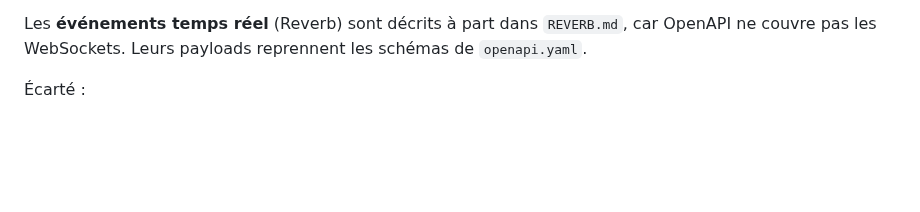
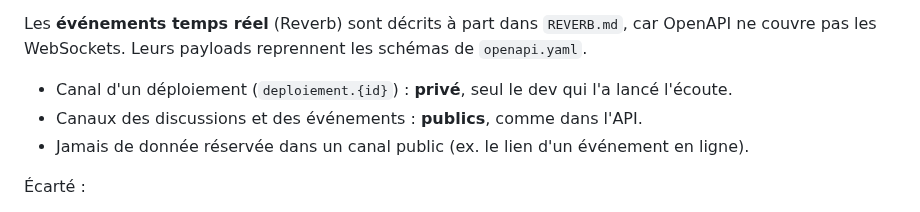
Before and after one commit to octavebahoun/Souk.dev, a Markdown page: DECISIONS.md, the part around the change. Drawn GitHub-style; blank space fills up the shorter version.

Commit message:
Valide le découpage privé/public des canaux Reverb
Co-Authored-By: Claude Opus 5.5 <noreply@anthropic.com>
Claude-Session: https://claude.ai/code/session_01VQmnEvhD2G43vU5yqE9MYq

```diff
--- a/DECISIONS.md
+++ b/DECISIONS.md
@@ -36,6 +36,10 @@ Le **contrat d'API** (routes et format des réponses) est écrit par Oktav, au f
 - les tests DAST de Jean-Baptiste, qui peuvent être lancés à partir de ce fichier.
 
 Les **événements temps réel** (Reverb) sont décrits à part dans `REVERB.md`, car OpenAPI ne couvre pas les WebSockets. Leurs payloads reprennent les schémas de `openapi.yaml`.
+
+- Canal d'un déploiement (`deploiement.{id}`) : **privé**, seul le dev qui l'a lancé l'écoute.
+- Canaux des discussions et des événements : **publics**, comme dans l'API.
+- Jamais de donnée réservée dans un canal public (ex. le lien d'un événement en ligne).
 
 Écarté :
 - microservice Node / Socket.IO (deuxième auth et deuxième déploiement, code non maîtrisé par l'équipe backend) ;
```
